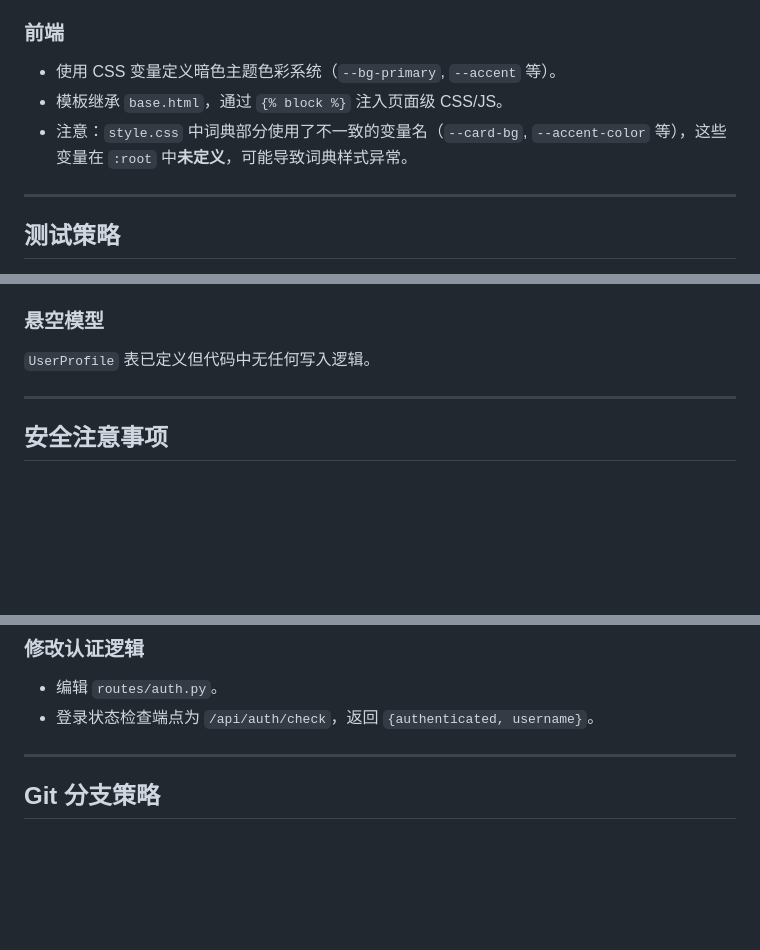
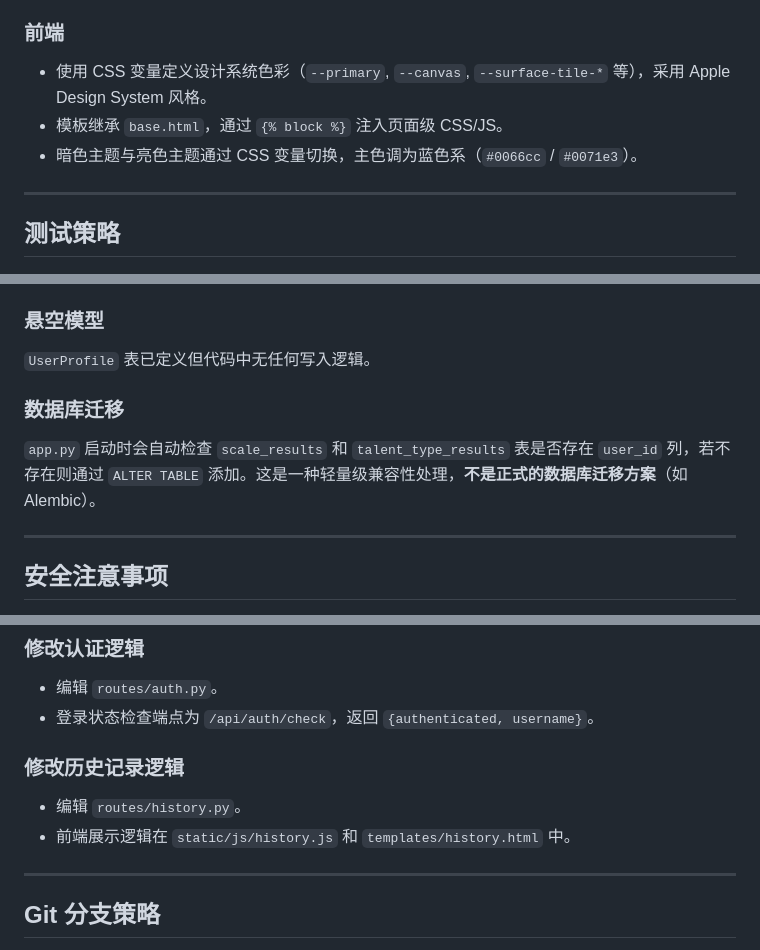
Before and after one commit to Mistakeman56/talent-excavator, a Markdown page: AGENTS.md, 3 parts joined by grey strips. GitHub-like rendering; blank space fills up the shorter version.

```diff
--- a/AGENTS.md
+++ b/AGENTS.md
@@ -297,9 +316,9 @@ AI 被强制要求每轮输出分为四个部分：
 - 前端按页面拆分 JS 文件，每个文件管理对应页面的 DOM 状态和 API 调用。
 
 ### 前端
-- 使用 CSS 变量定义暗色主题色彩系统（`--bg-primary`, `--accent` 等）。
+- 使用 CSS 变量定义设计系统色彩（`--primary`, `--canvas`, `--surface-tile-*` 等），采用 Apple Design System 风格。
 - 模板继承 `base.html`，通过 `{% block %}` 注入页面级 CSS/JS。
-- 注意：`style.css` 中词典部分使用了不一致的变量名（`--card-bg`, `--accent-color` 等），这些变量在 `:root` 中**未定义**，可能导致词典样式异常。
+- 暗色主题与亮色主题通过 CSS 变量切换，主色调为蓝色系（`#0066cc` / `#0071e3`）。
 
 ---
 
@@ -325,6 +344,9 @@ AI 被强制要求每轮输出分为四个部分：
 
 ### 悬空模型
 `UserProfile` 表已定义但代码中无任何写入逻辑。
+
+### 数据库迁移
+`app.py` 启动时会自动检查 `scale_results` 和 `talent_type_results` 表是否存在 `user_id` 列，若不存在则通过 `ALTER TABLE` 添加。这是一种轻量级兼容性处理，**不是正式的数据库迁移方案**（如 Alembic）。
 
 ---
 
@@ -373,6 +395,10 @@ AI 被强制要求每轮输出分为四个部分：
 ### 修改认证逻辑
 - 编辑 `routes/auth.py`。
 - 登录状态检查端点为 `/api/auth/check`，返回 `{authenticated, username}`。
+
+### 修改历史记录逻辑
+- 编辑 `routes/history.py`。
+- 前端展示逻辑在 `static/js/history.js` 和 `templates/history.html` 中。
 
 ---
 
```
Also changed, not shown: other parts of AGENTS.md (+36 -17 lines).
